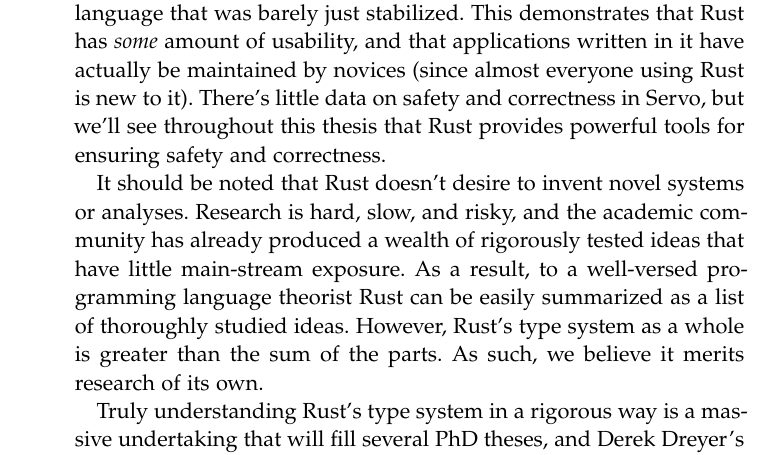
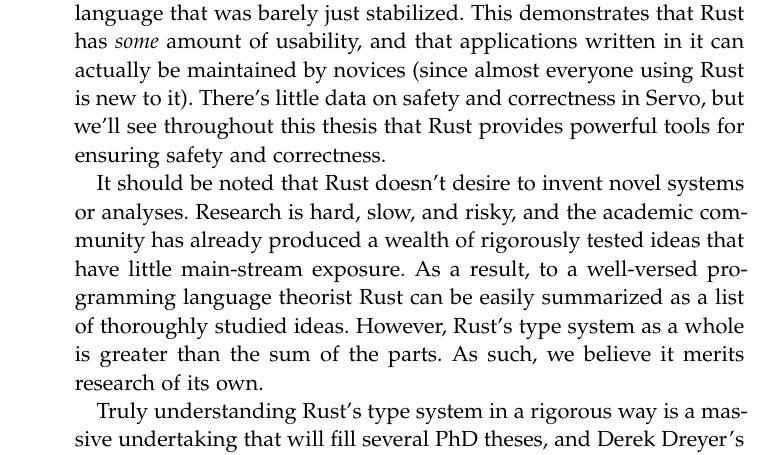
Before and after one commit to Gankra/thesis, a LaTeX thesis (thesis.tex, which reads chapters/intro.tex): part of page 10 of 81, cut so that both start at the same text. Compiled offline with pdfLaTeX; a missing font is replaced by an installed copy or a similar font; an older LaTeX class or package is replaced by its successor.

Commit message:
Word choice nit.

```diff
--- a/chapters/intro.tex
+++ b/chapters/intro.tex
@@ -46,7 +46,7 @@ faster with four threads. Servo has also attracted over 300 contributors
 \cite{servo-gh}, in spite of the fact that it's not production ready and
 written in a language that was barely just stabilized. This demonstrates that
 Rust has \emph{some} amount of usability, and that applications written in it
-have actually be maintained by novices (since almost everyone using Rust
+can actually be maintained by novices (since almost everyone using Rust
 is new to it). There's little data on safety and correctness in Servo, but we'll
 see throughout this thesis that Rust provides powerful tools for ensuring
 safety and correctness.
```
